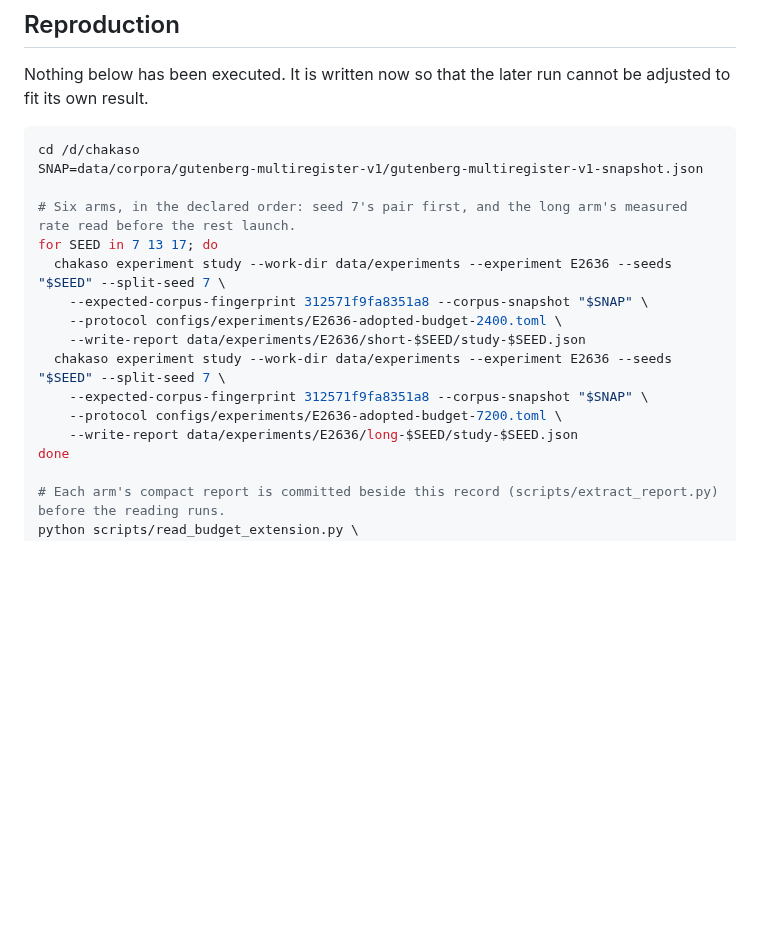
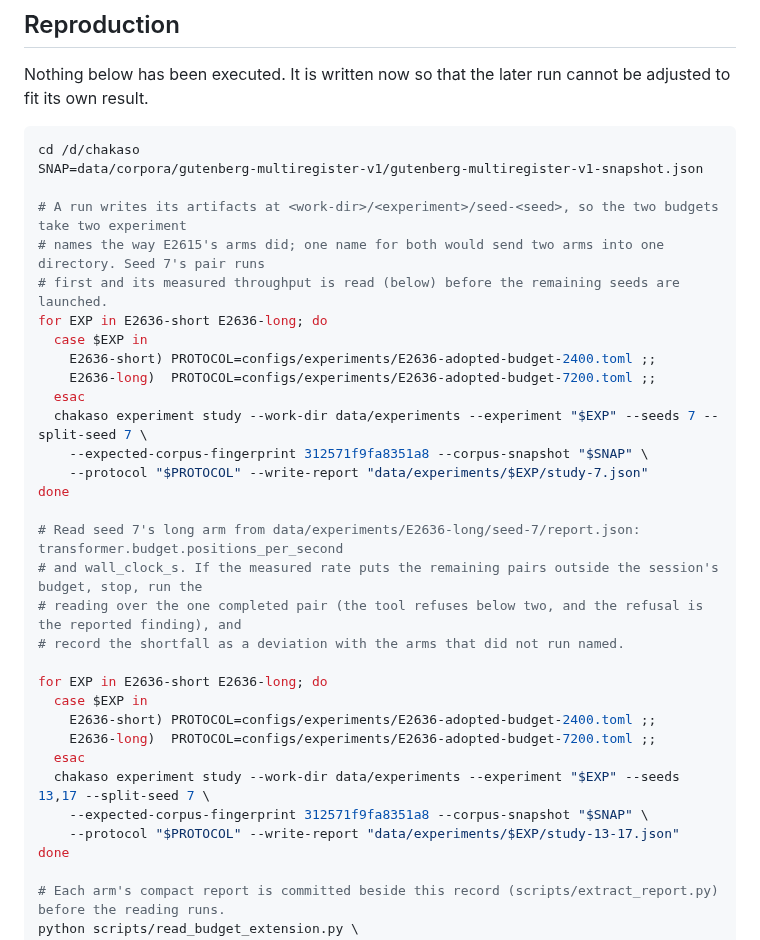
Before and after one commit to bhogesararam23/chakaso, a Markdown page: experiments/E2636/record.md, the part around the change. Drawn GitHub-style; blank space fills up the shorter version.

Commit message:
docs: E2636's run commands cannot collide in the work directory, which the first draft allowed
A run writes its artifacts at <work-dir>/<experiment>/seed-<seed>, so the draft's single --experiment E2636 for both
budgets would have sent the 2,400 and 7,200 arms at the same seed into one directory. The two budgets now take two
experiment names, which is what E2615's per-arm ids did, and the launch is split so seed 7's pair runs alone: the
record's cost paragraph promises the long arm's measured throughput is read before the remaining pairs are committed,
and that is only possible if the first pair is a separate launch. E2633's erratum was exactly this class of defect - a
reproduction block that could not have run as committed - so it is fixed before the record is handed to a session
rather than after.

```diff
--- a/experiments/E2636/record.md
+++ b/experiments/E2636/record.md
@@ -200,16 +200,32 @@ Nothing below has been executed. It is written now so that the later run cannot
 cd /d/chakaso
 SNAP=data/corpora/gutenberg-multiregister-v1/gutenberg-multiregister-v1-snapshot.json
 
-# Six arms, in the declared order: seed 7's pair first, and the long arm's measured rate read before the rest launch.
-for SEED in 7 13 17; do
-  chakaso experiment study --work-dir data/experiments --experiment E2636 --seeds "$SEED" --split-seed 7 \
+# A run writes its artifacts at <work-dir>/<experiment>/seed-<seed>, so the two budgets take two experiment
+# names the way E2615's arms did; one name for both would send two arms into one directory. Seed 7's pair runs
+# first and its measured throughput is read (below) before the remaining seeds are launched.
+for EXP in E2636-short E2636-long; do
+  case $EXP in
+    E2636-short) PROTOCOL=configs/experiments/E2636-adopted-budget-2400.toml ;;
+    E2636-long)  PROTOCOL=configs/experiments/E2636-adopted-budget-7200.toml ;;
+  esac
+  chakaso experiment study --work-dir data/experiments --experiment "$EXP" --seeds 7 --split-seed 7 \
     --expected-corpus-fingerprint 312571f9fa8351a8 --corpus-snapshot "$SNAP" \
-    --protocol configs/experiments/E2636-adopted-budget-2400.toml \
-    --write-report data/experiments/E2636/short-$SEED/study-$SEED.json
-  chakaso experiment study --work-dir data/experiments --experiment E2636 --seeds "$SEED" --split-seed 7 \
+    --protocol "$PROTOCOL" --write-report "data/experiments/$EXP/study-7.json"
+done
+
+# Read seed 7's long arm from data/experiments/E2636-long/seed-7/report.json: transformer.budget.positions_per_second
+# and wall_clock_s. If the measured rate puts the remaining pairs outside the session's budget, stop, run the
+# reading over the one completed pair (the tool refuses below two, and the refusal is the reported finding), and
+# record the shortfall as a deviation with the arms that did not run named.
+
+for EXP in E2636-short E2636-long; do
+  case $EXP in
+    E2636-short) PROTOCOL=configs/experiments/E2636-adopted-budget-2400.toml ;;
+    E2636-long)  PROTOCOL=configs/experiments/E2636-adopted-budget-7200.toml ;;
+  esac
+  chakaso experiment study --work-dir data/experiments --experiment "$EXP" --seeds 13,17 --split-seed 7 \
     --expected-corpus-fingerprint 312571f9fa8351a8 --corpus-snapshot "$SNAP" \
-    --protocol configs/experiments/E2636-adopted-budget-7200.toml \
-    --write-report data/experiments/E2636/long-$SEED/study-$SEED.json
+    --protocol "$PROTOCOL" --write-report "data/experiments/$EXP/study-13-17.json"
 done
 
 # Each arm's compact report is committed beside this record (scripts/extract_report.py) before the reading runs.
```
